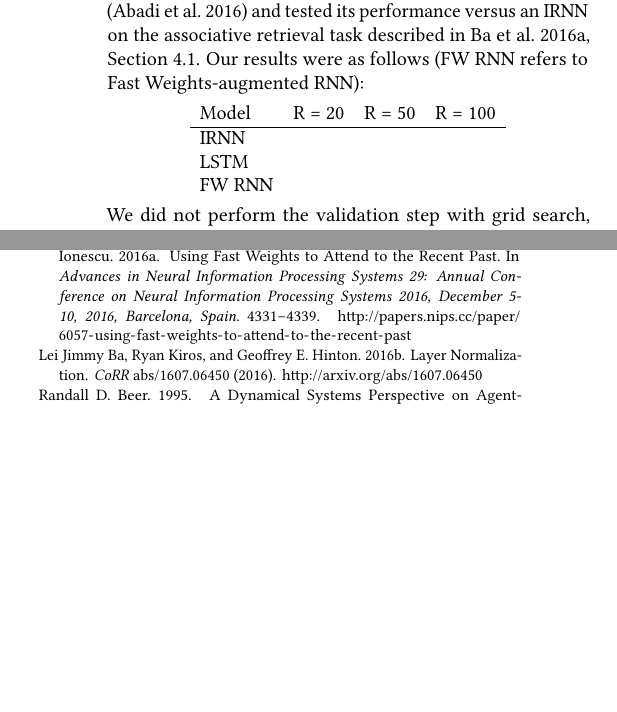
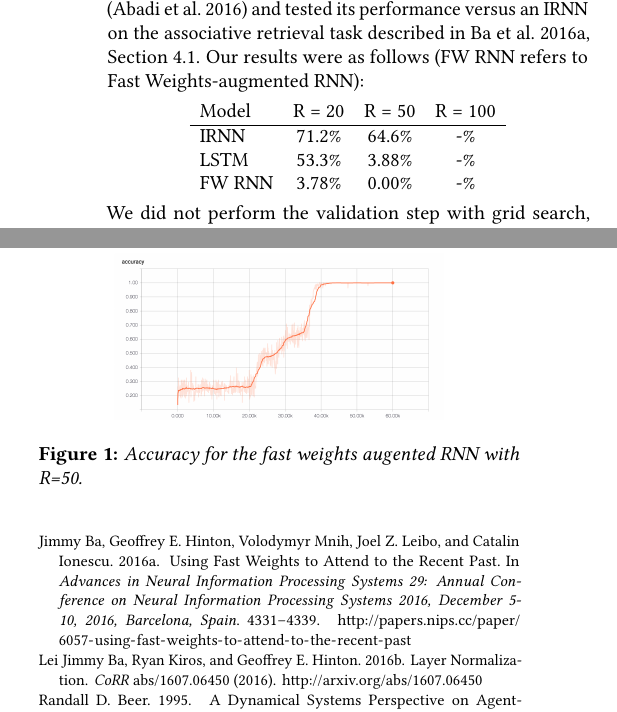
Before and after one commit to waymane1/fast-weights-rnn, a LaTeX paper (final/wayman_mathew_final.tex, which reads final/wayman_mathew_final-body.tex): two parts of the columns of page 10 of 11, joined at a grey line, cut so that both start at the same text, the shorter picture padded with empty space. Compiled offline with pdfLaTeX.

Commit message:
Readded body with additional images.

```diff
--- a/final/wayman_mathew_final-body.tex
+++ b/final/wayman_mathew_final-body.tex
@@ -731,16 +731,16 @@ We implemented the Fast Weights RNN using TensorFlow \cite{abadi2016tensorflow}
   \begin{tabular}{lccc}
     Model & R = 20 & R = 50 & R = 100 \\
     \hline
-    IRNN & & & \\
-    LSTM & & & \\
-    FW RNN & & &
+    IRNN & 71.2\% & 64.6\% & -\% \\
+    LSTM & 53.3\% & 3.88\% & -\% \\
+    FW RNN & 3.78\% & 0.00\% & -\%
   \end{tabular}
 \end{center}
 %
 We did not perform the validation step with grid search, which accounts for the discrepancy between our results and those of the original paper.
 
-%\begin{figure}
-  %\centering
-  %\includegraphics[width=0.5\textwidth]{gull.png}
-  %\caption{A picture of a gull.}
-%\end{figure}
+\begin{figure}
+  \centering
+  \includegraphics[scale=0.20]{../final/images/fast_weight_r_50_accuracy.png} \\
+  \caption{Accuracy for the fast weights augented RNN with R=50.}
+\end{figure}
```
